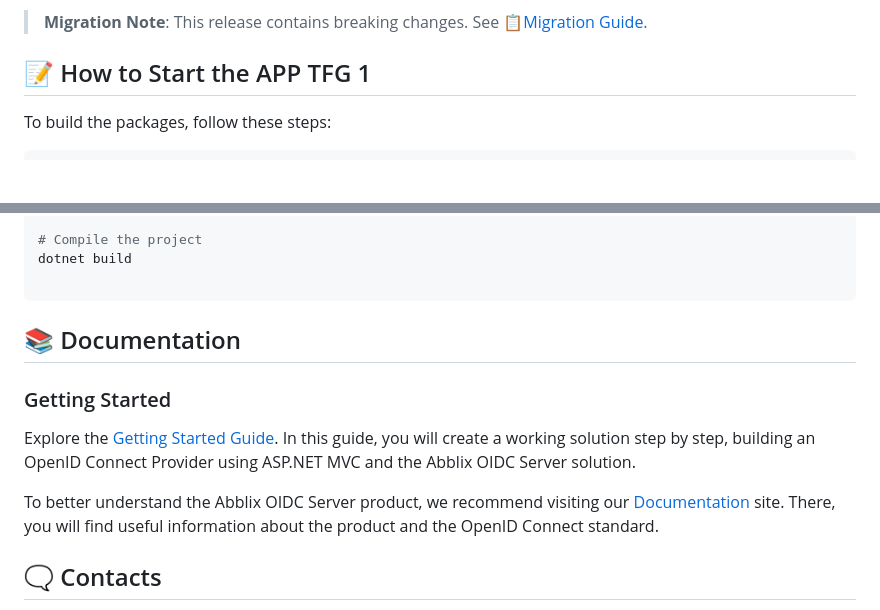
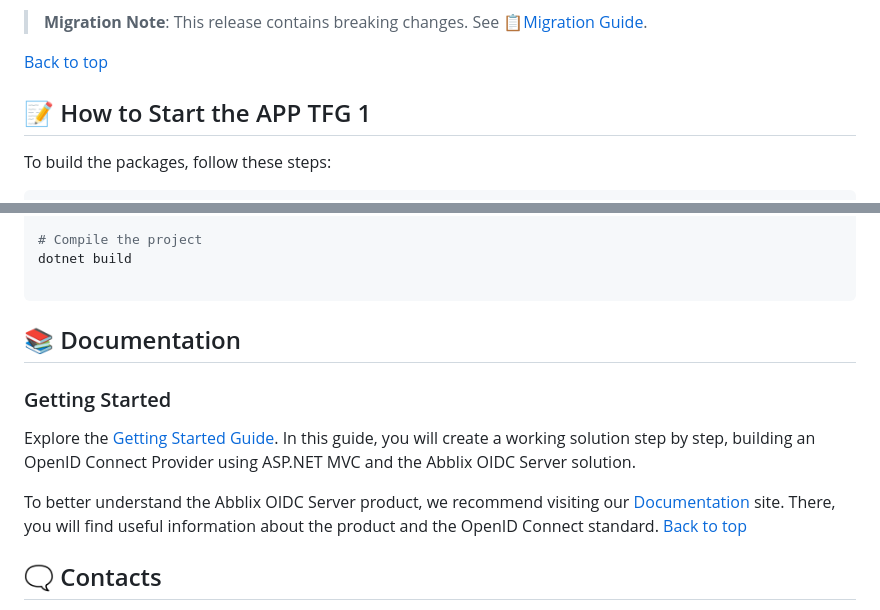
Before and after one commit to Gu1ll07/TFG, a Markdown page: README.md, 2 parts joined by grey strips. Drawn GitHub-style; blank space fills up the shorter version.

````diff
--- a/README.md
+++ b/README.md
@@ -64,6 +58,7 @@ The library also supports Dependency Injection through the standard .NET DI cont
 
 > **Migration Note**: This release contains breaking changes. See 📋[Migration Guide](MIGRATION-2.0.md).
 
+[Back to top](#top)
 
 ## 📝 How to Start the APP TFG 1
 
@@ -120,6 +115,7 @@ dotnet restore
 dotnet build
 
 ```
+
 ## 📚 Documentation
 
 ### Getting Started
@@ -127,7 +123,7 @@ Explore the [Getting Started Guide](https://docs.abblix.com/docs/getting-started
 In this guide, you will create a working solution step by step, building an OpenID Connect Provider using ASP.NET MVC and the Abblix OIDC Server solution.
 
 To better understand the Abblix OIDC Server product, we recommend visiting our [Documentation](https://docs.abblix.com/docs) site. There, you will find useful information about the product and the OpenID Connect standard.
-
+                                                                                                                                                [Back to top](#top)
 ## 🗨️ Contacts
 
 For more details about the project or any information regarding this repository, feel free to reach out to me. I'm  here to provide support and answer any questions you may have. Below are the best ways to contact:
````
Also changed, not shown: other parts of README.md (+0 -6 lines).
